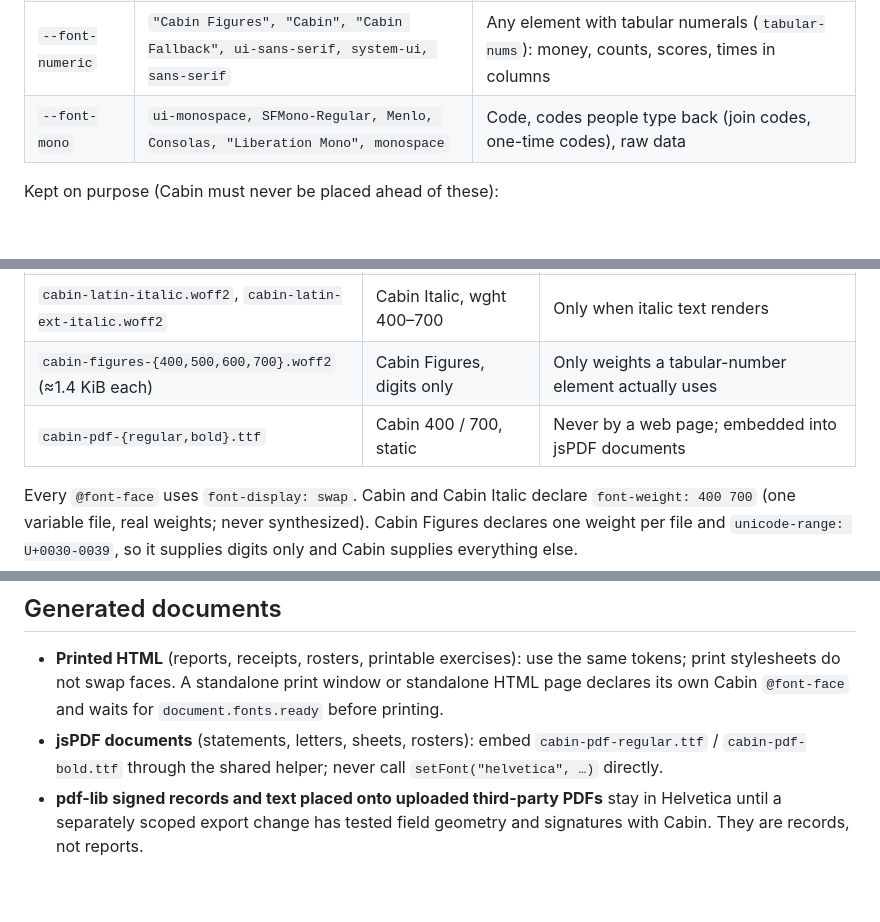
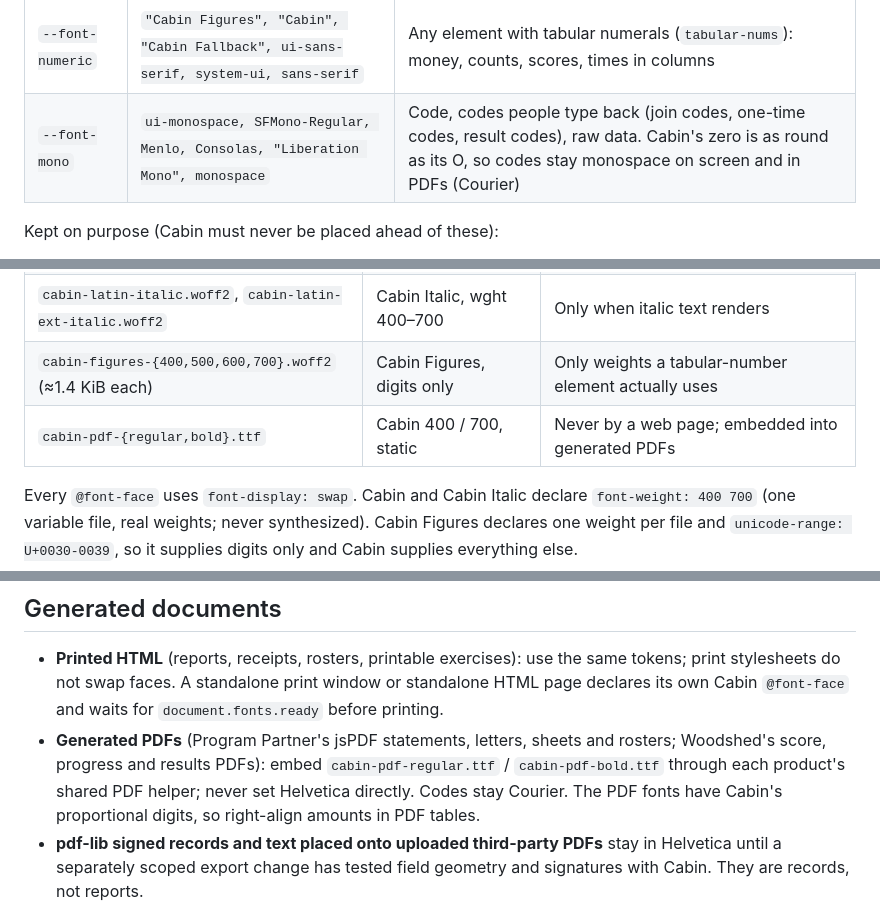
Before and after one commit to jsenglish3/Program-Partner-Marketing-Site, a Markdown page: docs/TYPOGRAPHY.md, 3 parts joined by grey strips. Drawn GitHub-style; blank space fills up the shorter version.

Commit message:
Typography spec: codes stay monospace in PDFs; PDF fonts serve every generated PDF
Keeps docs on the shared Cabin spec identical across Program Partner,
Woodshed and the marketing site.

Co-Authored-By: Claude Opus 5.5 <noreply@anthropic.com>
Claude-Session: https://claude.ai/code/session_01Am18ABMTRivyyDxS9NJdar

```diff
--- a/docs/TYPOGRAPHY.md
+++ b/docs/TYPOGRAPHY.md
@@ -17,7 +17,7 @@ This file is identical in every repository. Change it in all three at once.
 | `--font-sans`    | `"Cabin", "Cabin Fallback", ui-sans-serif, system-ui, sans-serif`                           | Everything by default: body, navigation, buttons, forms, tables, dialogs |
 | `--font-heading` | same as `--font-sans`                                                                       | Heading roles and display numerals. A separate token so a future heading face is a one-line change |
 | `--font-numeric` | `"Cabin Figures", "Cabin", "Cabin Fallback", ui-sans-serif, system-ui, sans-serif`          | Any element with tabular numerals (`tabular-nums`): money, counts, scores, times in columns |
-| `--font-mono`    | `ui-monospace, SFMono-Regular, Menlo, Consolas, "Liberation Mono", monospace`               | Code, codes people type back (join codes, one-time codes), raw data |
+| `--font-mono`    | `ui-monospace, SFMono-Regular, Menlo, Consolas, "Liberation Mono", monospace`               | Code, codes people type back (join codes, one-time codes, result codes), raw data. Cabin's zero is as round as its O, so codes stay monospace on screen and in PDFs (Courier) |
 
 Kept on purpose (Cabin must never be placed ahead of these):
 
@@ -45,7 +45,7 @@ Self-hosted from each site's own origin; no third-party font host at runtime.
 | `cabin-latin-ext-normal.woff2`         | Cabin, Latin Extended           | Only when a page shows Latin Extended letters (`unicode-range`) |
 | `cabin-latin-italic.woff2`, `cabin-latin-ext-italic.woff2` | Cabin Italic, wght 400–700 | Only when italic text renders                       |
 | `cabin-figures-{400,500,600,700}.woff2` (≈1.4 KiB each) | Cabin Figures, digits only | Only weights a tabular-number element actually uses |
-| `cabin-pdf-{regular,bold}.ttf`         | Cabin 400 / 700, static         | Never by a web page; embedded into jsPDF documents            |
+| `cabin-pdf-{regular,bold}.ttf`         | Cabin 400 / 700, static         | Never by a web page; embedded into generated PDFs             |
 
 Every `@font-face` uses `font-display: swap`. Cabin and Cabin Italic declare
 `font-weight: 400 700` (one variable file, real weights; never synthesized).
@@ -125,9 +125,12 @@ and record it.
   same tokens; print stylesheets do not swap faces. A standalone print window
   or standalone HTML page declares its own Cabin `@font-face` and waits for
   `document.fonts.ready` before printing.
-- **jsPDF documents** (statements, letters, sheets, rosters): embed
-  `cabin-pdf-regular.ttf` / `cabin-pdf-bold.ttf` through the shared helper;
-  never call `setFont("helvetica", …)` directly.
+- **Generated PDFs** (Program Partner's jsPDF statements, letters, sheets
+  and rosters; Woodshed's score, progress and results PDFs): embed
+  `cabin-pdf-regular.ttf` / `cabin-pdf-bold.ttf` through each product's
+  shared PDF helper; never set Helvetica directly. Codes stay Courier. The
+  PDF fonts have Cabin's proportional digits, so right-align amounts in PDF
+  tables.
 - **pdf-lib signed records and text placed onto uploaded third-party PDFs**
   stay in Helvetica until a separately scoped export change has tested field
   geometry and signatures with Cabin. They are records, not reports.
```
